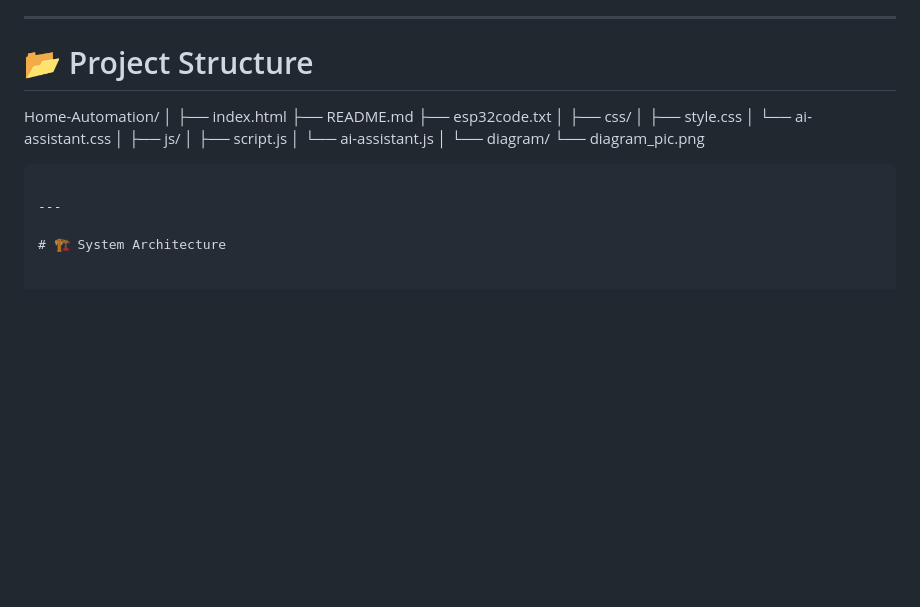
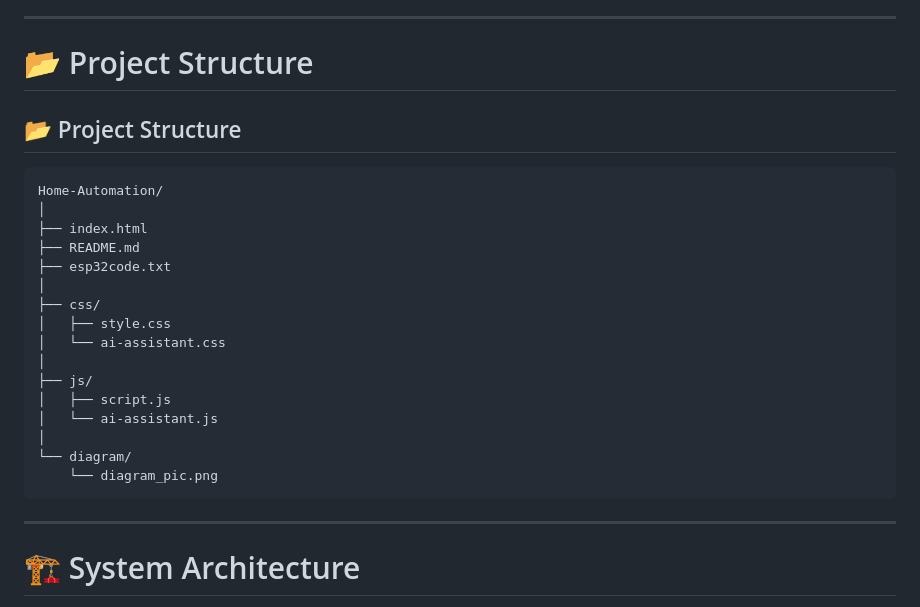
Before and after one commit to biswajitbiswal-in/home_automation_, a Markdown page: README.md, the part around the change. Rendered like a GitHub page; blank space fills up the shorter version.

````diff
--- a/README.md
+++ b/README.md
@@ -98,6 +98,9 @@ Unlike traditional voice assistants, Aero AI is designed as a **project knowledg
 # 📂 Project Structure
 
 
+## 📂 Project Structure
+
+```text
 Home-Automation/
 │
 ├── index.html
@@ -115,7 +118,6 @@ Home-Automation/
 └── diagram/
     └── diagram_pic.png
 ```
-
 ---
 
 # 🏗️ System Architecture
````
